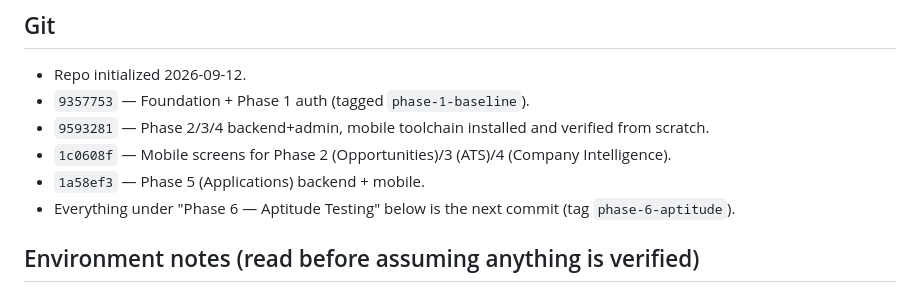
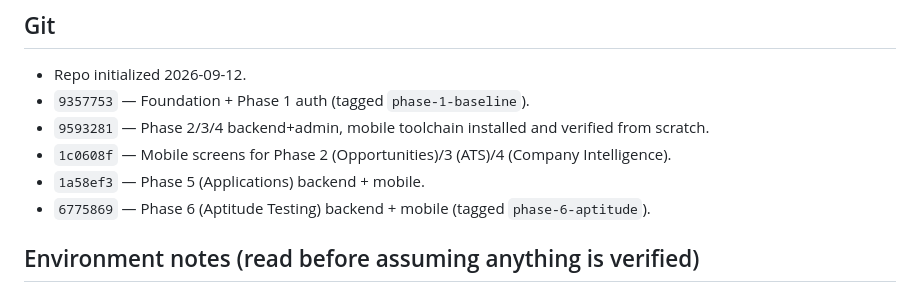
Before and after one commit to Pintinz/CareerOS, a Markdown page: PROJECT_STATUS.md, the part around the change. Drawn GitHub-style.

Commit message:
docs: record Phase 6 commit hash in PROJECT_STATUS.md
Co-Authored-By: Claude Sonnet 5 <noreply@anthropic.com>

```diff
--- a/PROJECT_STATUS.md
+++ b/PROJECT_STATUS.md
@@ -11,7 +11,7 @@ This file is the single source of truth for build progress. Update it after ever
 - `9593281` — Phase 2/3/4 backend+admin, mobile toolchain installed and verified from scratch.
 - `1c0608f` — Mobile screens for Phase 2 (Opportunities)/3 (ATS)/4 (Company Intelligence).
 - `1a58ef3` — Phase 5 (Applications) backend + mobile.
-- Everything under "Phase 6 — Aptitude Testing" below is the next commit (tag `phase-6-aptitude`).
+- `6775869` — Phase 6 (Aptitude Testing) backend + mobile (tagged `phase-6-aptitude`).
 
 ## Environment notes (read before assuming anything is verified)
 
```
